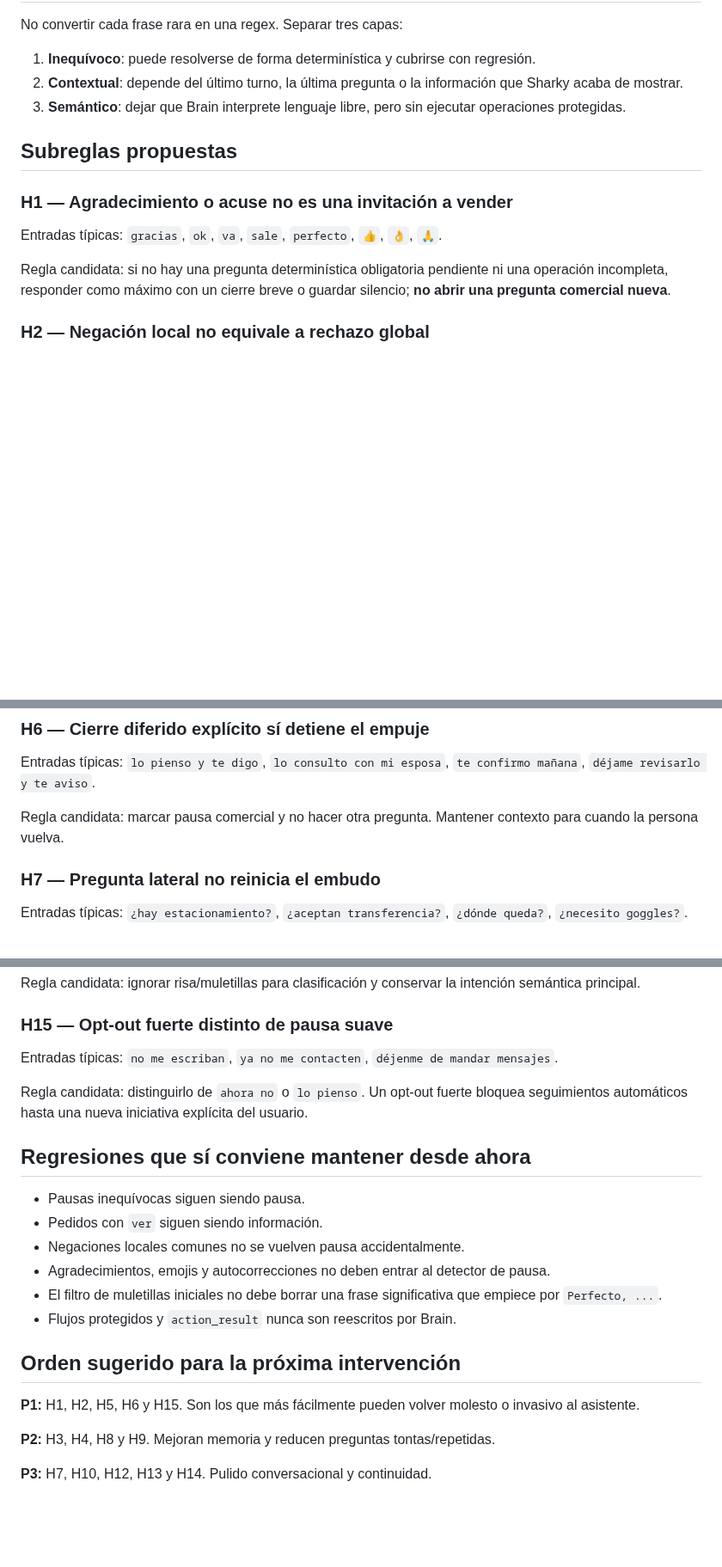
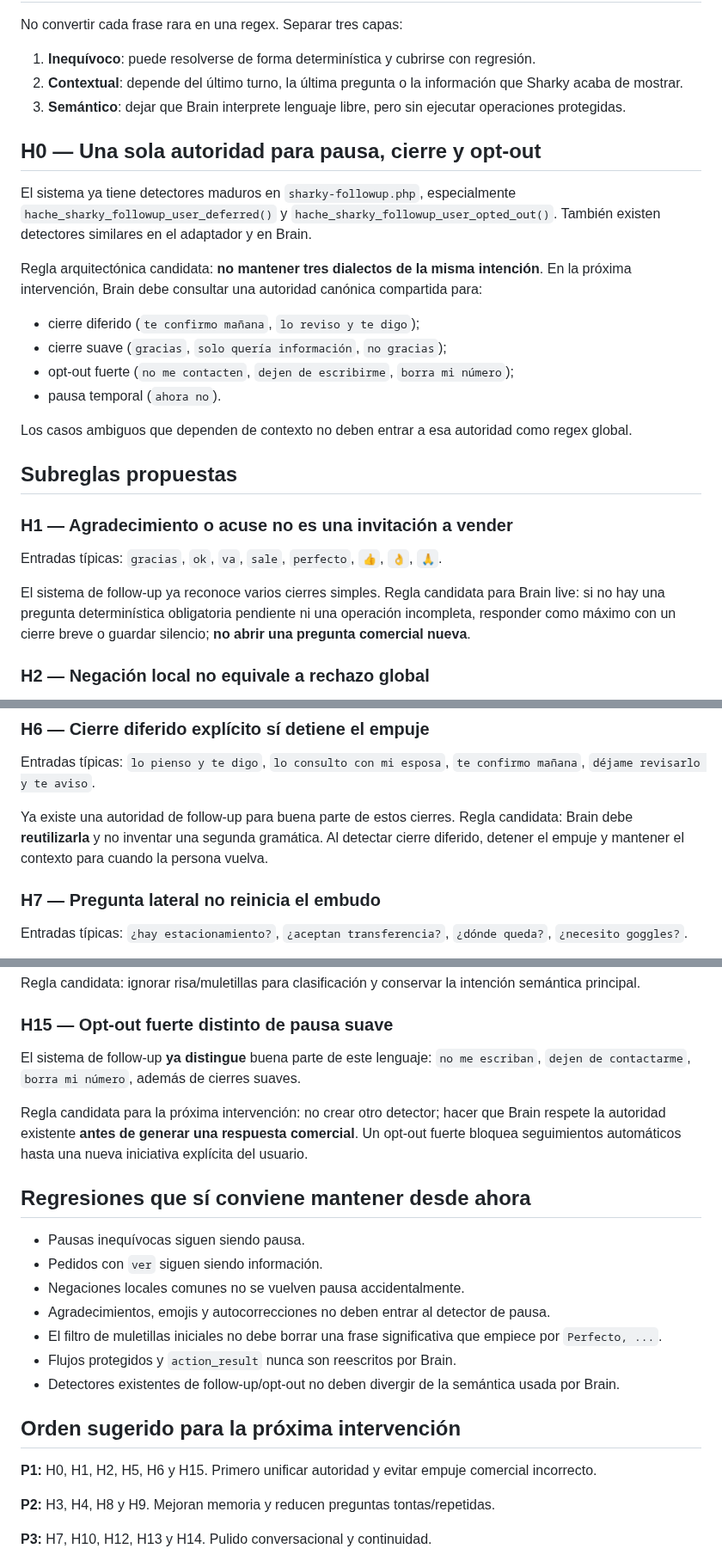
Before and after one commit to manglefurniture/hache-natacion, a Markdown page: docs/SHARKY-BRAIN-HUMAN-EDGES.md, 3 parts joined by grey strips. Shown at 86% size. Rendered like a GitHub page; blank space fills up the shorter version.

Commit message:
Refine human edge rules around canonical stop authority

```diff
--- a/docs/SHARKY-BRAIN-HUMAN-EDGES.md
+++ b/docs/SHARKY-BRAIN-HUMAN-EDGES.md
@@ -10,13 +10,26 @@ No convertir cada frase rara en una regex. Separar tres capas:
 2. **Contextual**: depende del último turno, la última pregunta o la información que Sharky acaba de mostrar.
 3. **Semántico**: dejar que Brain interprete lenguaje libre, pero sin ejecutar operaciones protegidas.
 
+## H0 — Una sola autoridad para pausa, cierre y opt-out
+
+El sistema ya tiene detectores maduros en `sharky-followup.php`, especialmente `hache_sharky_followup_user_deferred()` y `hache_sharky_followup_user_opted_out()`. También existen detectores similares en el adaptador y en Brain.
+
+Regla arquitectónica candidata: **no mantener tres dialectos de la misma intención**. En la próxima intervención, Brain debe consultar una autoridad canónica compartida para:
+
+- cierre diferido (`te confirmo mañana`, `lo reviso y te digo`);
+- cierre suave (`gracias`, `solo quería información`, `no gracias`);
+- opt-out fuerte (`no me contacten`, `dejen de escribirme`, `borra mi número`);
+- pausa temporal (`ahora no`).
+
+Los casos ambiguos que dependen de contexto no deben entrar a esa autoridad como regex global.
+
 ## Subreglas propuestas
 
 ### H1 — Agradecimiento o acuse no es una invitación a vender
 
 Entradas típicas: `gracias`, `ok`, `va`, `sale`, `perfecto`, `👍`, `👌`, `🙏`.
 
-Regla candidata: si no hay una pregunta determinística obligatoria pendiente ni una operación incompleta, responder como máximo con un cierre breve o guardar silencio; **no abrir una pregunta comercial nueva**.
+El sistema de follow-up ya reconoce varios cierres simples. Regla candidata para Brain live: si no hay una pregunta determinística obligatoria pendiente ni una operación incompleta, responder como máximo con un cierre breve o guardar silencio; **no abrir una pregunta comercial nueva**.
 
 ### H2 — Negación local no equivale a rechazo global
 
@@ -51,7 +64,7 @@ No ampliar el detector determinístico de pausa con estas frases sin contexto.
 
 Entradas típicas: `lo pienso y te digo`, `lo consulto con mi esposa`, `te confirmo mañana`, `déjame revisarlo y te aviso`.
 
-Regla candidata: marcar pausa comercial y no hacer otra pregunta. Mantener contexto para cuando la persona vuelva.
+Ya existe una autoridad de follow-up para buena parte de estos cierres. Regla candidata: Brain debe **reutilizarla** y no inventar una segunda gramática. Al detectar cierre diferido, detener el empuje y mantener el contexto para cuando la persona vuelva.
 
 ### H7 — Pregunta lateral no reinicia el embudo
 
@@ -103,9 +116,9 @@ Regla candidata: ignorar risa/muletillas para clasificación y conservar la inte
 
 ### H15 — Opt-out fuerte distinto de pausa suave
 
-Entradas típicas: `no me escriban`, `ya no me contacten`, `déjenme de mandar mensajes`.
+El sistema de follow-up **ya distingue** buena parte de este lenguaje: `no me escriban`, `dejen de contactarme`, `borra mi número`, además de cierres suaves.
 
-Regla candidata: distinguirlo de `ahora no` o `lo pienso`. Un opt-out fuerte bloquea seguimientos automáticos hasta una nueva iniciativa explícita del usuario.
+Regla candidata para la próxima intervención: no crear otro detector; hacer que Brain respete la autoridad existente **antes de generar una respuesta comercial**. Un opt-out fuerte bloquea seguimientos automáticos hasta una nueva iniciativa explícita del usuario.
 
 ## Regresiones que sí conviene mantener desde ahora
 
@@ -115,10 +128,11 @@ Regla candidata: distinguirlo de `ahora no` o `lo pienso`. Un opt-out fuerte blo
 - Agradecimientos, emojis y autocorrecciones no deben entrar al detector de pausa.
 - El filtro de muletillas iniciales no debe borrar una frase significativa que empiece por `Perfecto, ...`.
 - Flujos protegidos y `action_result` nunca son reescritos por Brain.
+- Detectores existentes de follow-up/opt-out no deben divergir de la semántica usada por Brain.
 
 ## Orden sugerido para la próxima intervención
 
-**P1:** H1, H2, H5, H6 y H15. Son los que más fácilmente pueden volver molesto o invasivo al asistente.
+**P1:** H0, H1, H2, H5, H6 y H15. Primero unificar autoridad y evitar empuje comercial incorrecto.
 
 **P2:** H3, H4, H8 y H9. Mejoran memoria y reducen preguntas tontas/repetidas.
 
```
